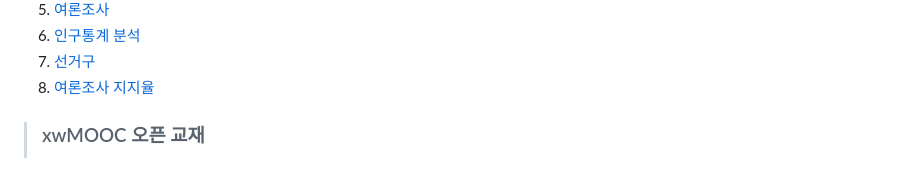
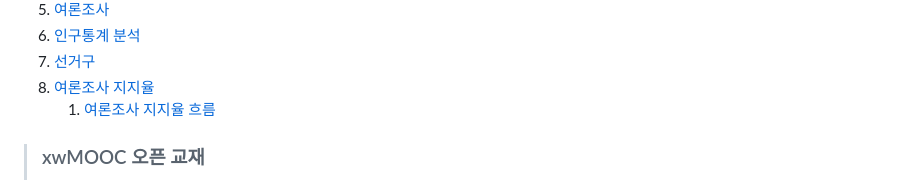
Before and after one commit to statkclee/politics, a Markdown page: index.md, the part around the change. Rendered like a GitHub page.

Commit message:
added sankey diagram lesson

```diff
--- a/index.md
+++ b/index.md
@@ -34,6 +34,7 @@ subtitle: 데이터 과학자가 바라본 20대 총선
 1. [인구통계 분석](05-vote-demographic.html)
 1. [선거구](06-vote-precinct.html)
 1. [여론조사 지지율](07-vote-approval-rating.html)
+    1. [여론조사 지지율 흐름](07-vote-sankeyplot.html)
 
 > ### xwMOOC 오픈 교재
 >
```
Also changed, not shown: fig/sankey-diagram-Minard.png (added), 1 other file.
